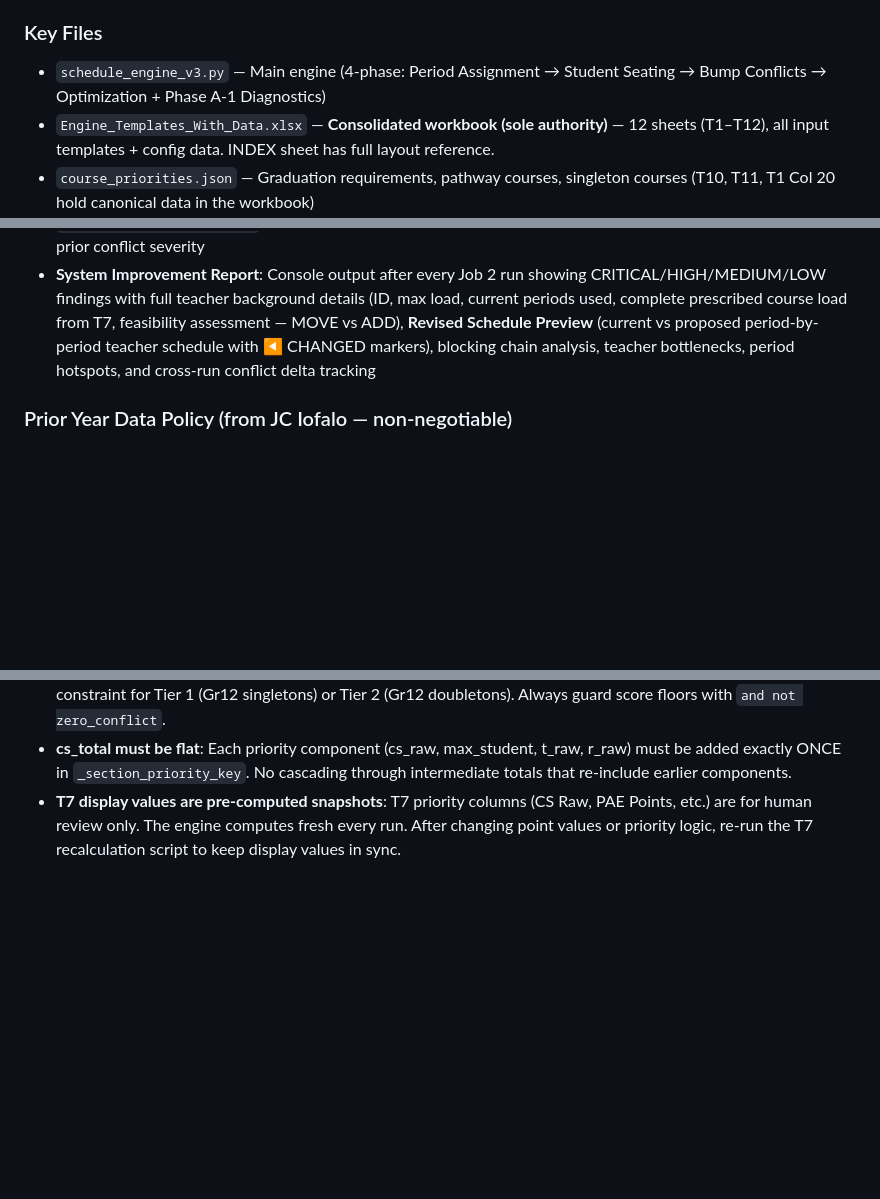
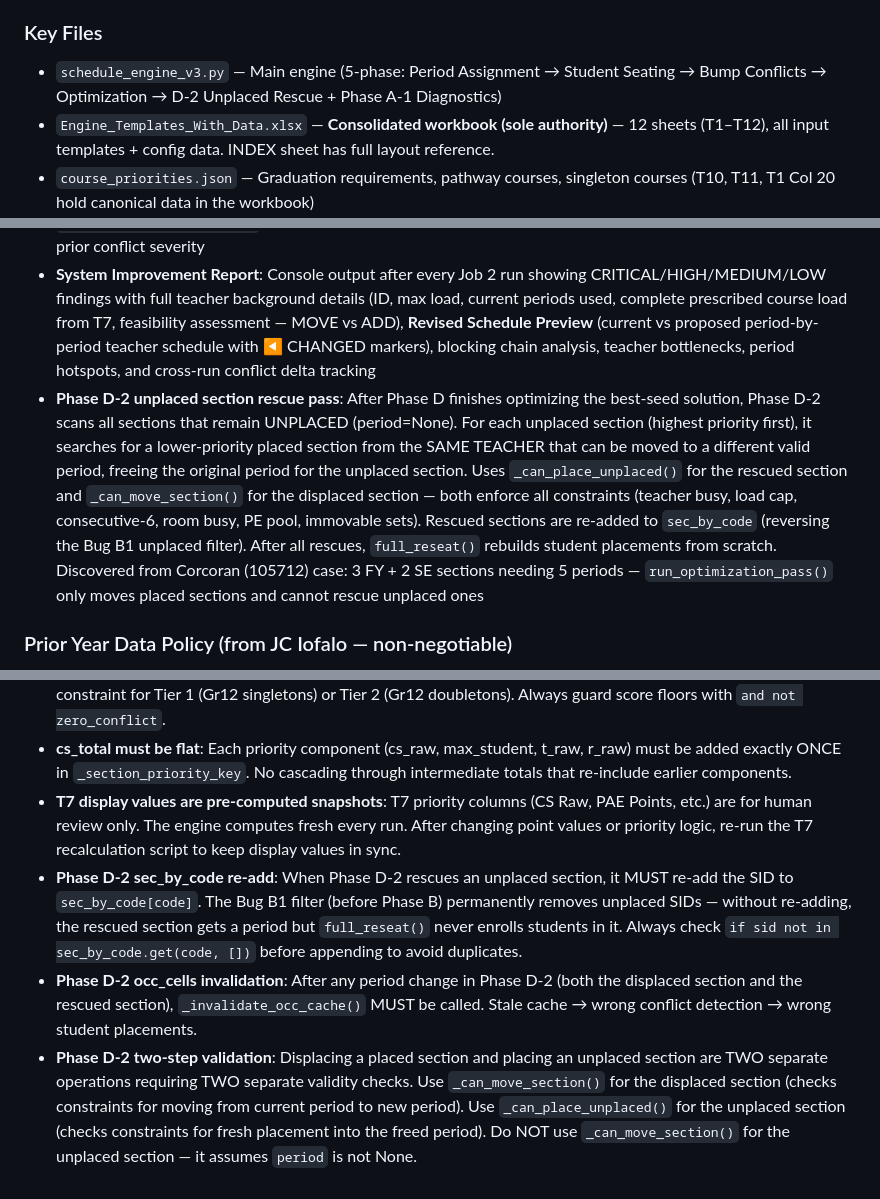
Before and after one commit to jciofalopowerllc-stack/sat-course, a Markdown page: CLAUDE.md, 3 parts joined by grey strips. Rendered like a GitHub page; blank space fills up the shorter version.

Commit message:
Document Phase D-2 in CLAUDE.md
- Updated engine description from 4-phase to 5-phase (added D-2 Unplaced Rescue)
- Added Phase D-2 to Engine Improvements Applied section with full description
- Added 3 Bug Pattern Watch List entries:
  1. sec_by_code re-add requirement after rescue
  2. occ_cells cache invalidation requirement
  3. Two-step validation (move vs place) requirement

Co-Authored-By: Claude Opus 4.6 <noreply@anthropic.com>
Claude-Session: https://claude.ai/code/session_01JivS7itntrfpsMmueC8Acs

```diff
--- a/CLAUDE.md
+++ b/CLAUDE.md
@@ -199,7 +199,7 @@ The engine calculates each teacher's full-year-equivalent period load and 6th-pe
 - **Only applies when:** A teacher would have exactly 6 periods occupied in a semester. Teachers with 5 or fewer periods cannot have 6 consecutive by definition.
 
 ### Key Files
-- `schedule_engine_v3.py` — Main engine (4-phase: Period Assignment → Student Seating → Bump Conflicts → Optimization + Phase A-1 Diagnostics)
+- `schedule_engine_v3.py` — Main engine (5-phase: Period Assignment → Student Seating → Bump Conflicts → Optimization → D-2 Unplaced Rescue + Phase A-1 Diagnostics)
 - `Engine_Templates_With_Data.xlsx` — **Consolidated workbook (sole authority)** — 12 sheets (T1–T12), all input templates + config data. INDEX sheet has full layout reference.
 - `course_priorities.json` — Graduation requirements, pathway courses, singleton courses (T10, T11, T1 Col 20 hold canonical data in the workbook)
 - `student_priority_overrides.json` — Student-specific priority overrides (T12 holds canonical data in the workbook)
@@ -304,6 +304,7 @@ The engine calculates each teacher's full-year-equivalent period load and 6th-pe
 - **Phase A-0 conflict matrix**: Pre-computes priority-weighted conflict matrix (3,018 course pairs) and conflict degree per course. Lazy caching via `_ensure_conflict_matrix()` computes once and reuses across Phase D's 16 restarts, keeping conflict scoring consistent
 - **Phase A-1 cross-run diagnostics**: Post-run analyzer writes `run_diagnostics.json` with period coverage analysis, blocking chains, teacher bottlenecks, period hotspots. Next run loads diagnostics and applies bias adjustments to `_predict_conflict_score()` — penalizing problematic periods and rewarding uncovered periods proportional to prior conflict severity
 - **System Improvement Report**: Console output after every Job 2 run showing CRITICAL/HIGH/MEDIUM/LOW findings with full teacher background details (ID, max load, current periods used, complete prescribed course load from T7, feasibility assessment — MOVE vs ADD), **Revised Schedule Preview** (current vs proposed period-by-period teacher schedule with ◀ CHANGED markers), blocking chain analysis, teacher bottlenecks, period hotspots, and cross-run conflict delta tracking
+- **Phase D-2 unplaced section rescue pass**: After Phase D finishes optimizing the best-seed solution, Phase D-2 scans all sections that remain UNPLACED (period=None). For each unplaced section (highest priority first), it searches for a lower-priority placed section from the SAME TEACHER that can be moved to a different valid period, freeing the original period for the unplaced section. Uses `_can_place_unplaced()` for the rescued section and `_can_move_section()` for the displaced section — both enforce all constraints (teacher busy, load cap, consecutive-6, room busy, PE pool, immovable sets). Rescued sections are re-added to `sec_by_code` (reversing the Bug B1 unplaced filter). After all rescues, `full_reseat()` rebuilds student placements from scratch. Discovered from Corcoran (105712) case: 3 FY + 2 SE sections needing 5 periods — `run_optimization_pass()` only moves placed sections and cannot rescue unplaced ones
 
 ### Prior Year Data Policy (from JC Iofalo — non-negotiable)
 The engine loads Prior Year schedule data from `T9_Prior Year Master Sections` (within Engine_Templates_With_Data.xlsx). This data is a **historical reference only** — it is NEVER used as an authoritative source for current year placement decisions.
@@ -427,3 +428,6 @@ The engine learns from its own results across runs. Each run analyzes actual con
 - **Tier 1/2 zero-conflict is absolute**: No scoring floor (`min(score, X)`) or bonus may override the zero-conflict constraint for Tier 1 (Gr12 singletons) or Tier 2 (Gr12 doubletons). Always guard score floors with `and not zero_conflict`.
 - **cs_total must be flat**: Each priority component (cs_raw, max_student, t_raw, r_raw) must be added exactly ONCE in `_section_priority_key`. No cascading through intermediate totals that re-include earlier components.
 - **T7 display values are pre-computed snapshots**: T7 priority columns (CS Raw, PAE Points, etc.) are for human review only. The engine computes fresh every run. After changing point values or priority logic, re-run the T7 recalculation script to keep display values in sync.
+- **Phase D-2 sec_by_code re-add**: When Phase D-2 rescues an unplaced section, it MUST re-add the SID to `sec_by_code[code]`. The Bug B1 filter (before Phase B) permanently removes unplaced SIDs — without re-adding, the rescued section gets a period but `full_reseat()` never enrolls students in it. Always check `if sid not in sec_by_code.get(code, [])` before appending to avoid duplicates.
+- **Phase D-2 occ_cells invalidation**: After any period change in Phase D-2 (both the displaced section and the rescued section), `_invalidate_occ_cache()` MUST be called. Stale cache → wrong conflict detection → wrong student placements.
+- **Phase D-2 two-step validation**: Displacing a placed section and placing an unplaced section are TWO separate operations requiring TWO separate validity checks. Use `_can_move_section()` for the displaced section (checks constraints for moving from current period to new period). Use `_can_place_unplaced()` for the unplaced section (checks constraints for fresh placement into the freed period). Do NOT use `_can_move_section()` for the unplaced section — it assumes `period` is not None.
```
